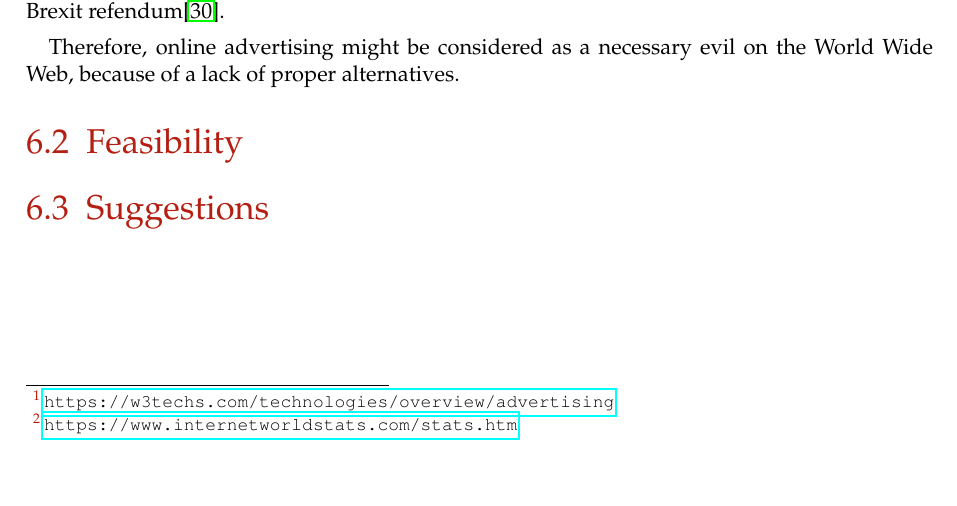
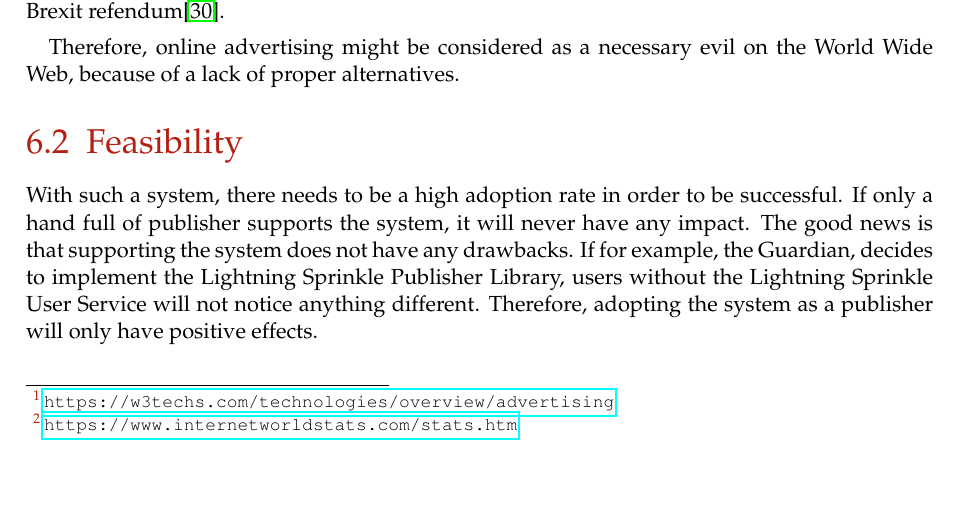
Before and after one commit to lightning-sprinkle/master-thesis, a LaTeX thesis (thesis/main.tex, which reads thesis/content/06_societal_impact.tex): part of page 39 of 51, cut so that both start at the same text. Compiled offline with pdfLaTeX.

Commit message:
Feasibility

```diff
--- a/thesis/content/06_societal_impact.tex
+++ b/thesis/content/06_societal_impact.tex
@@ -13,5 +13,6 @@ Thirdly, targeted advertising is also used as a method to manipulate the public
 Therefore, online advertising might be considered as a necessary evil on the World Wide Web, because of a lack of proper alternatives.
 
 \section{Feasibility}
+With such a system, there needs to be a high adoption rate in order to be successful. If only a hand full of publisher supports the system, it will never have any impact. The good news is that supporting the system does not have any drawbacks. If for example, the Guardian, decides to implement the Lightning Sprinkle Publisher Library, users without the Lightning Sprinkle User Service will not notice anything different. Therefore, adopting the system as a publisher will only have positive effects.
 
 \section{Suggestions}
```
Also changed, not shown: thesis/main.pdf.
